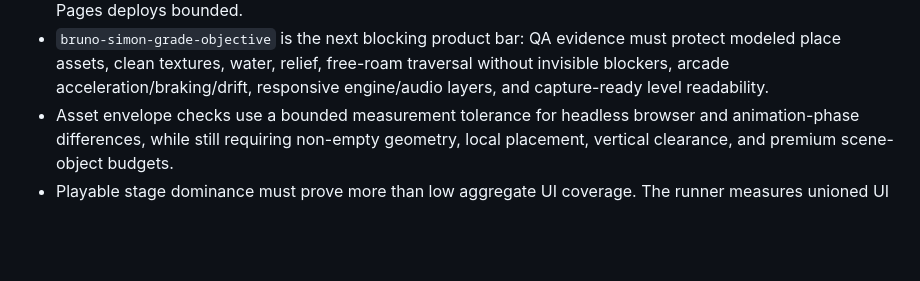
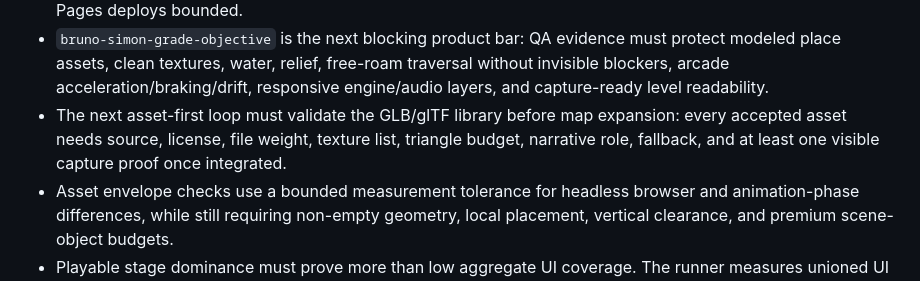
Before and after one commit to amineamanzou/ItArtStudio, a Markdown page: qa/README.md, the part around the change. Drawn GitHub-style; blank space fills up the shorter version.

Commit message:
Freeze asset-first world roadmap

```diff
--- a/qa/README.md
+++ b/qa/README.md
@@ -294,6 +294,10 @@ The runner:
   must protect modeled place assets, clean textures, water, relief, free-roam
   traversal without invisible blockers, arcade acceleration/braking/drift,
   responsive engine/audio layers, and capture-ready level readability.
+- The next asset-first loop must validate the GLB/glTF library before map
+  expansion: every accepted asset needs source, license, file weight, texture
+  list, triangle budget, narrative role, fallback, and at least one visible
+  capture proof once integrated.
 - Asset envelope checks use a bounded measurement tolerance for headless browser
   and animation-phase differences, while still requiring non-empty geometry,
   local placement, vertical clearance, and premium scene-object budgets.
```
Also changed, not shown: DESIGN.md (+68 -0 lines).
